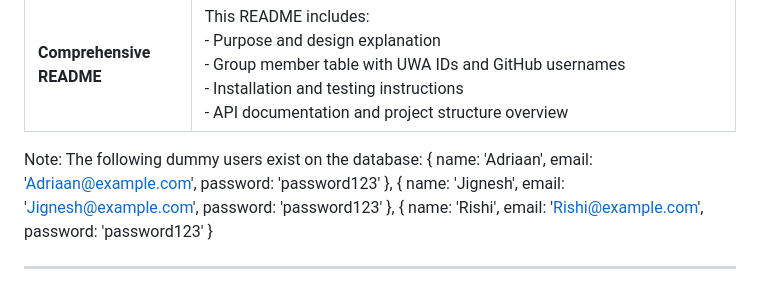
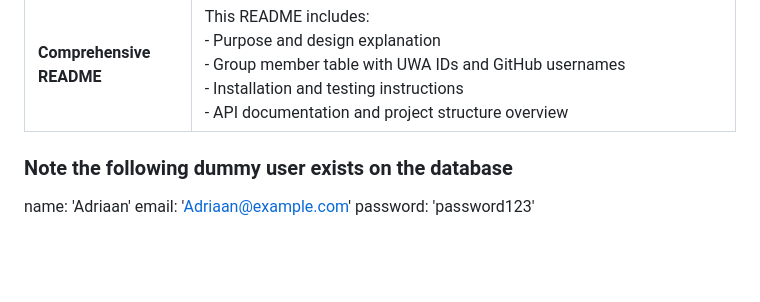
Before and after one commit to Jignesh6155/CITS3403_project, a Markdown page: README.md, the part around the change. Drawn GitHub-style; blank space fills up the shorter version.

```diff
--- a/README.md
+++ b/README.md
@@ -257,10 +257,7 @@ CITS3403_project/
 | **Comprehensive README**     | This README includes:<br>- Purpose and design explanation<br>- Group member table with UWA IDs and GitHub usernames<br>- Installation and testing instructions<br>- API documentation and project structure overview |
 
 
-Note:
-The following dummy users exist on the database:
-      { name: 'Adriaan', email: 'Adriaan@example.com', password: 'password123' },
-      { name: 'Jignesh', email: 'Jignesh@example.com', password: 'password123' },
-      { name: 'Rishi', email: 'Rishi@example.com', password: 'password123' }
-
----
+### Note the following dummy user exists on the database
+name: 'Adriaan'
+email: 'Adriaan@example.com'
+password: 'password123'
```
